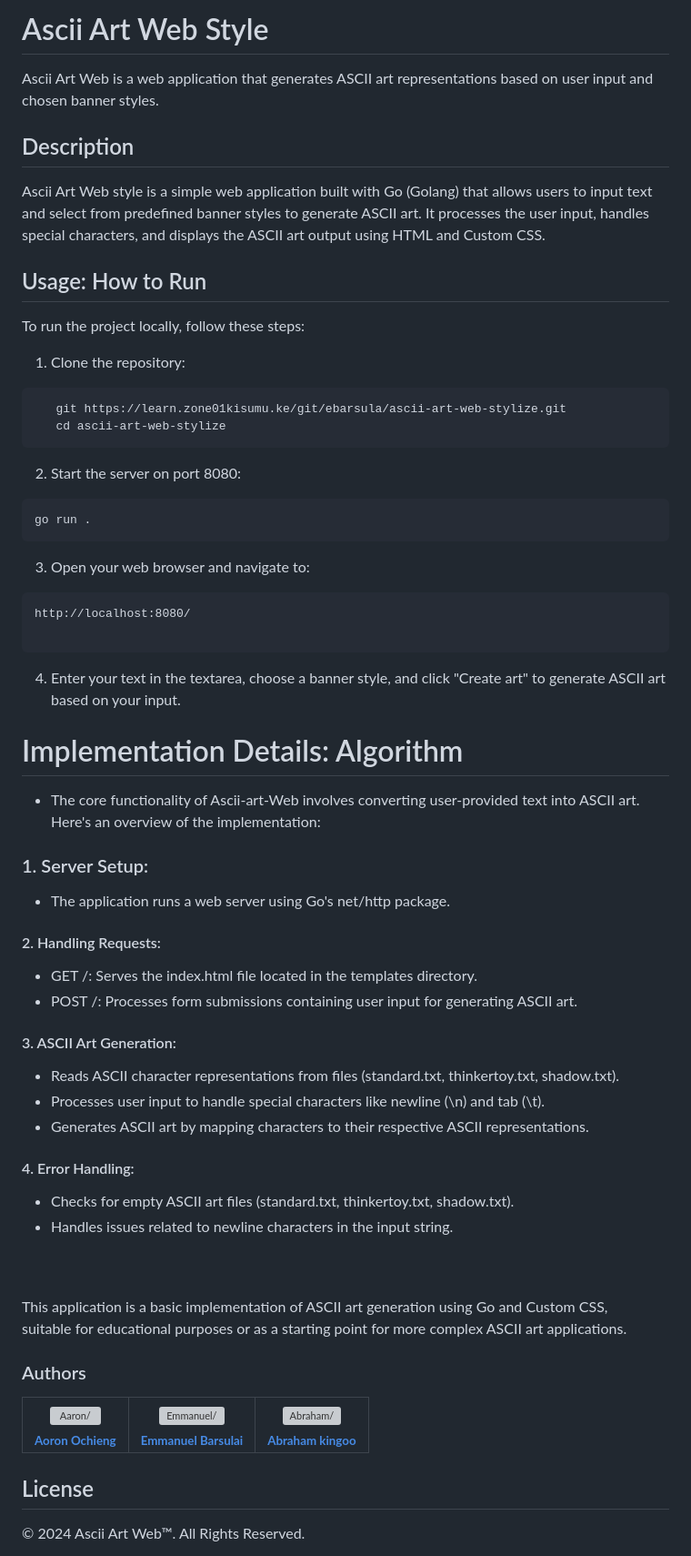
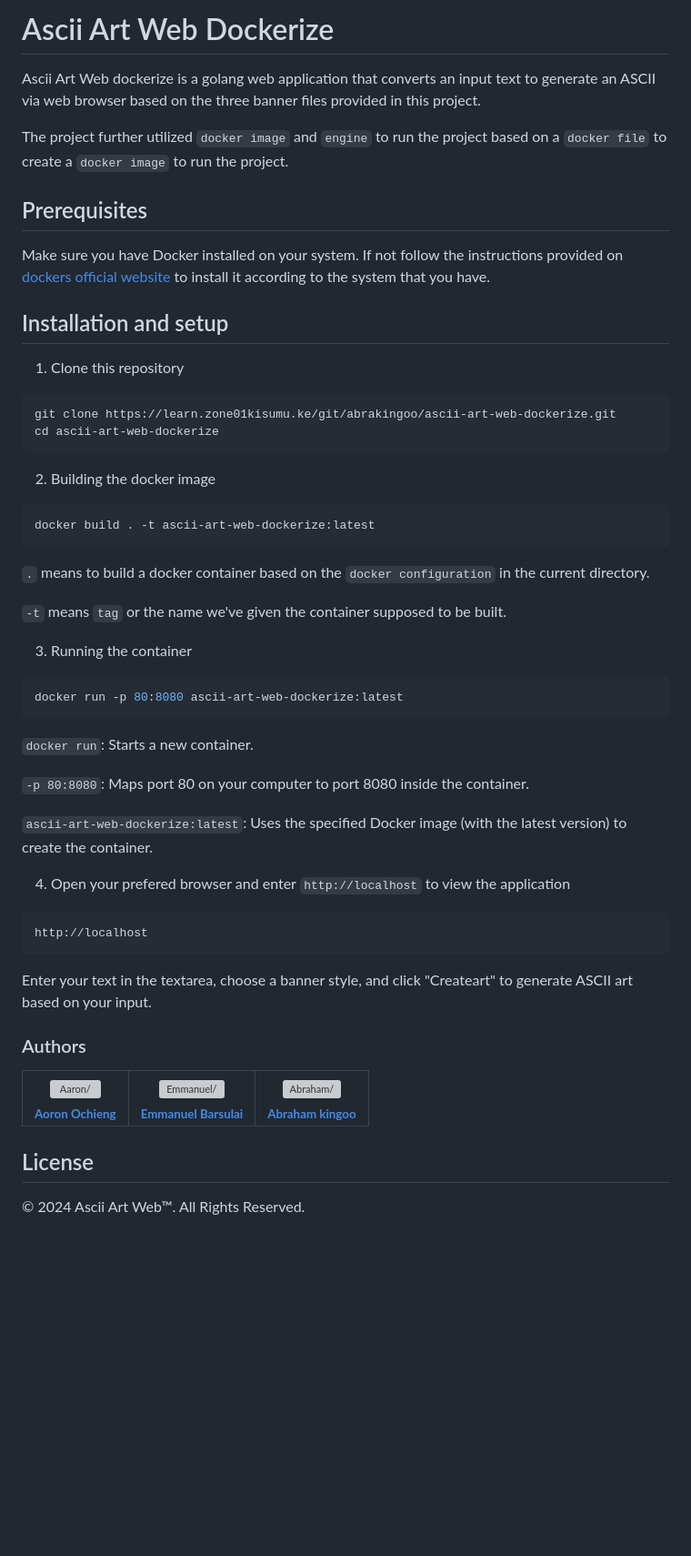
Before and after one commit to Barsu5489/web-art-dockerize, a Markdown page: README.md, the part around the change. Shown: that part at 91% size. Drawn GitHub-style; blank space fills up the shorter version; grey boxes are pictures that could not be loaded.

Commit message:
Project's readme file

````diff
--- a/README.md
+++ b/README.md
@@ -1,66 +1,60 @@
-# Ascii Art Web Style
+# Ascii Art Web Dockerize
 
-Ascii Art Web is a web application that generates ASCII art representations based on user input and chosen banner styles.
+Ascii Art Web dockerize is a golang web application that converts an input text to generate an ASCII  via web browser based on the three banner files provided in this project.
 
-## Description
-
-Ascii Art Web style is a simple web application built with Go (Golang) that allows users to input text and select from predefined banner styles to generate ASCII art. It processes the user input, handles special characters, and displays the ASCII art output using HTML and Custom CSS.
+The project further utilized `docker image` and `engine` to run the project based on a `docker file` to create a `docker image` to run the project.
 
 
 
-## Usage: How to Run
+## Prerequisites
 
-To run the project locally, follow these steps:
+Make sure you have Docker installed on your system. If not follow the instructions provided on [dockers official website](https://docs.docker.com/engine/install) to install it according to the system that you have.
 
-1. Clone the repository:
+
+
+## Installation and setup
+
+1. Clone this repository
 
 ```bash
-   git https://learn.zone01kisumu.ke/git/ebarsula/ascii-art-web-stylize.git
-   cd ascii-art-web-stylize
+git clone https://learn.zone01kisumu.ke/git/abrakingoo/ascii-art-web-dockerize.git
+cd ascii-art-web-dockerize
 ```
 
-2. Start the server on port 8080:
+2. Building the docker image
 
-```
-go run .
-```
-3. Open your web browser and navigate to:
-
-```
-http://localhost:8080/
-
+```bash
+docker build . -t ascii-art-web-dockerize:latest
 ```
 
-4. Enter your text in the textarea, choose a banner style, and click "Create art" to generate ASCII art based on your input.
+`.` means to build a docker container based on the `docker configuration`  in the current directory.
 
-# Implementation Details: Algorithm
-- The core functionality of Ascii-art-Web involves converting user-provided text into ASCII art. Here's an overview of the implementation:
+`-t` means `tag` or the name we've given the container supposed to be built.
 
-### 1. Server Setup:
 
-- The application runs a web server using Go's net/http package.
 
-#### 2. Handling Requests:
+3. Running the container
 
-- GET /: Serves the index.html file located in the templates directory.
-- POST /: Processes form submissions containing user input for generating ASCII art.
+```bash
+docker run -p 80:8080 ascii-art-web-dockerize:latest
+```
 
-#### 3. ASCII Art Generation:
+`docker run`: Starts a new container.
 
-- Reads ASCII character representations from files (standard.txt, thinkertoy.txt, shadow.txt).
-- Processes user input to handle special characters like newline (\n) and tab (\t).
-- Generates ASCII art by mapping characters to their respective ASCII representations.
+`-p 80:8080`: Maps port 80 on your computer to port 8080 inside the container.
 
-#### 4. Error Handling:
+`ascii-art-web-dockerize:latest`: Uses the specified Docker image (with the latest version) to create the container.
 
-- Checks for empty ASCII art files (standard.txt, thinkertoy.txt, shadow.txt).
-- Handles issues related to newline characters in the input string.
-<br>
-<br>
+4. Open your prefered browser and enter `http://localhost` to view the application
 
-This application is a basic implementation of ASCII art generation using Go and Custom CSS, <br>suitable for educational purposes or as a starting point for more complex ASCII art applications.
+```bash
+http://localhost
+```
+
+Enter your text in the textarea, choose a banner style, and click "Createart" to generate ASCII art based on your input.
 
 ### Authors
+
 <table>
 <tr>
     <td align="center" style="word-wrap: break-word; width: 150.0; height: 150.0">
@@ -88,6 +82,7 @@ This application is a basic implementation of ASCII art generation using Go and
 </table>
 
 ## License
+
 © 2024 Ascii Art Web™. All Rights Reserved.
 
 This README.md file provides a clear overview of our project, including its purpose, how to run it, <br> details about the ASCII art generation algorithm, and credits to the authors.<br> Adjust the URLs and details as per your specific project setup and preferences.
````
